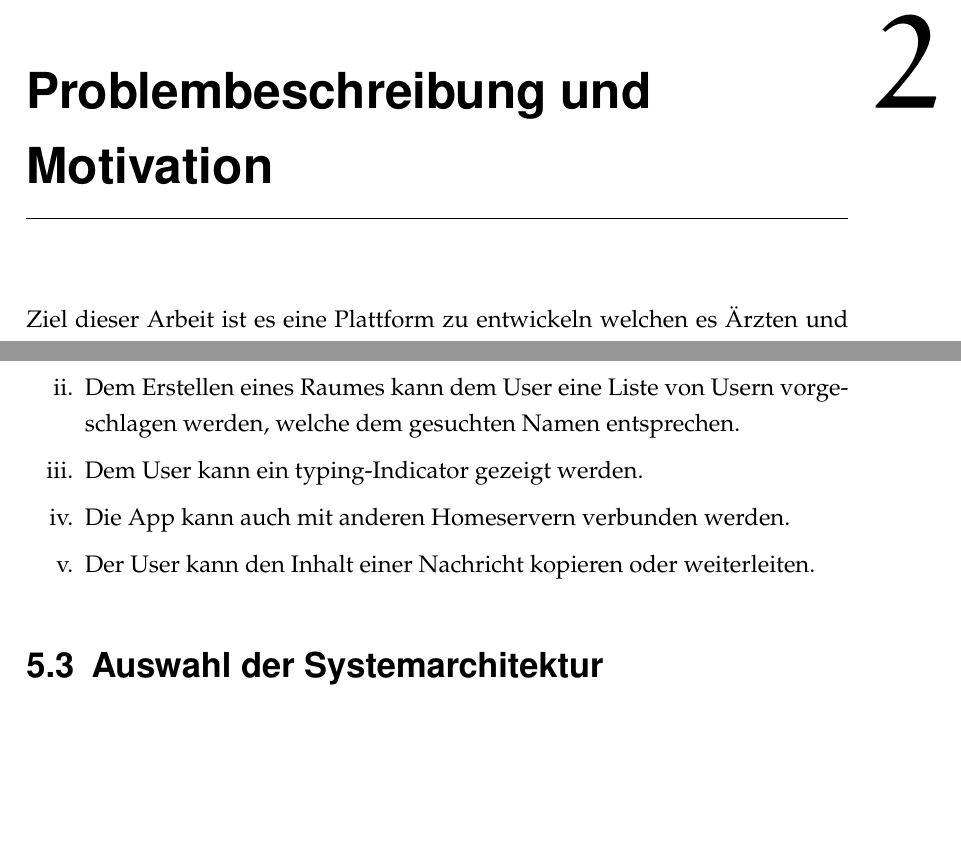
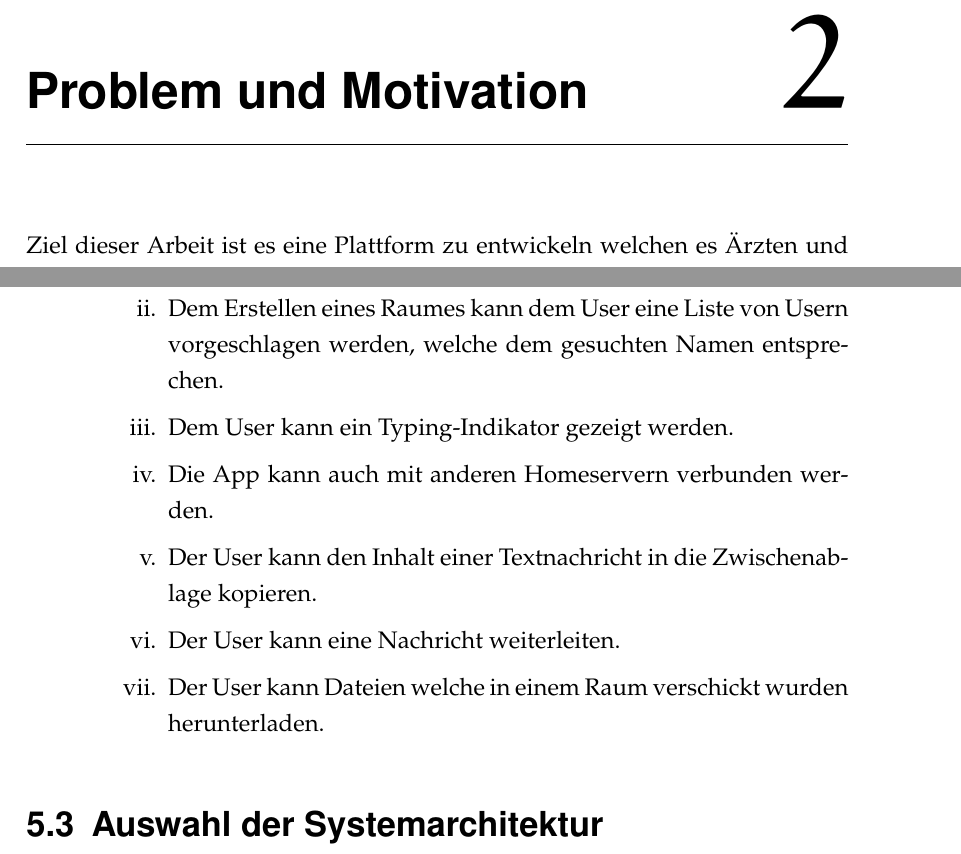
Before and after one commit to pascal-fischer/MyPaper, a LaTeX book (src/Bachelorarbeit.tex, which reads src/source/header.tex): two parts of pages 7 and 18 of 30, joined at a grey line, cut so that both start at the same text, the shorter picture padded with empty space. The pictures show the PDF file out/Bachelorarbeit.pdf that the author committed with the source.

Commit message:
zwischenspeichern

```diff
--- a/src/Bachelorarbeit.tex
+++ b/src/Bachelorarbeit.tex
@@ -85,7 +85,7 @@
     Mit vorranschreiten der Digitalisierung
     Im Zuge der Coronapandemie im Jahre 2019 wurden nicht nur die Rufe nach
 
-    \chapter{Problembeschreibung und Motivation}\label{ch:problembeschreibung-und-motivation}
+    \chapter{Problem und Motivation}\label{ch:problembeschreibung-und-motivation}
     Ziel dieser Arbeit ist es eine Plattform zu entwickeln welchen es Ärzten und Patienten ermöglicht in Kontakt zu treten und Nachrichten auszutauschen.
     Hierfür soll eine Chat-App auf basis des Matrix.org-Protokolls implementiert werden.
     Die App ist in der Programmiersprache Swift zu entwickeln und soll auf allen gängigen iOS geräten unterstützt werden.
@@ -335,6 +334,4 @@
     \end{enumerate}
 
 
-    \vspace{0.5cm}
     \textbf{Could}:
-    \begin{enumerate}[label=\roman*.]
@@ -344,6 +342,9 @@
         \item Die App kann auch mit anderen Homeservern verbunden werden.
-        \item Der User kann den Inhalt einer Nachricht kopieren oder weiterleiten.
+        \item Der User kann den Inhalt einer Textnachricht in die Zwischenablage kopieren.
+        \item Der User kann eine Nachricht weiterleiten.
+        \item Der User kann Dateien welche in einem Raum verschickt wurden herunterladen.
     \end{enumerate}
+
 
     \section{Auswahl der Systemarchitektur}\label{sec:auswahl-der-systemarchitektur}
 
--- a/src/source/header.tex
+++ b/src/source/header.tex
@@ -259,7 +259,7 @@
 
 \usepackage{enumitem}
 
-
+\usepackage{tabularray}
 % --------- Generates Chapter header ------------------------
 
 \DeclareMathAlphabet\EuRoman{U}{eur}{m}{n}
@@ -279,7 +279,7 @@
 \renewcommand*{\chapterformat}{%
 	\sbox\feline@chapter{\feline@chapter@marker[1.61cm]}%
 	\makebox[0pt][l]{%
-		\makebox[\dimexpr\textwidth+\marginparsep+\wd\feline@chapter\relax][r]{%
+		\makebox[\dimexpr\textwidth][r]{%
 			\usebox\feline@chapter}}%
 }
 \makeatother
```
Also changed, not shown: out/Bachelorarbeit.pdf, src/Bachelorarbeit.tex (12 more changed lines), 1 other file.
